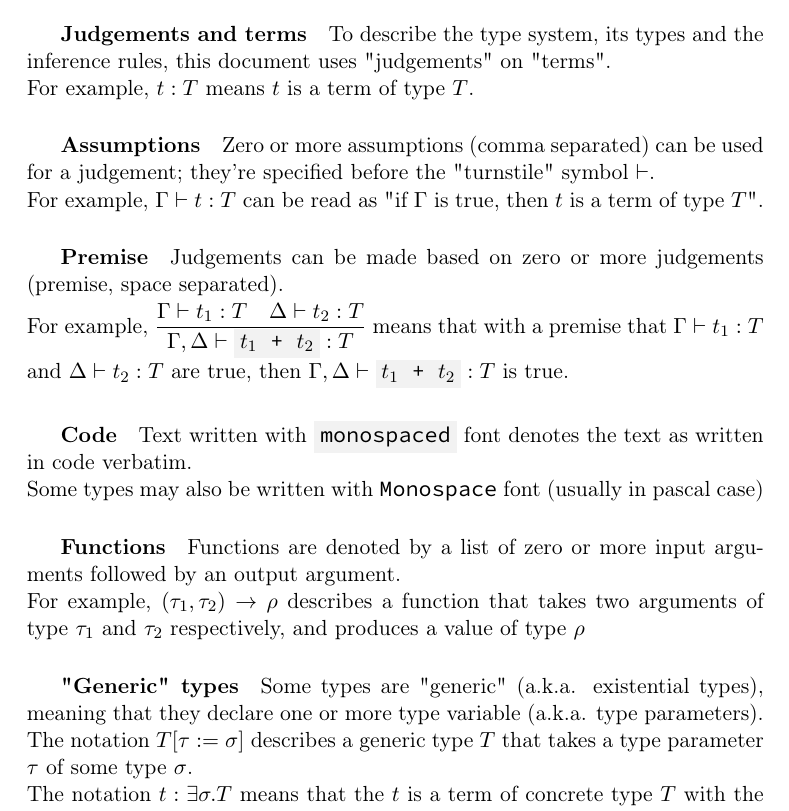
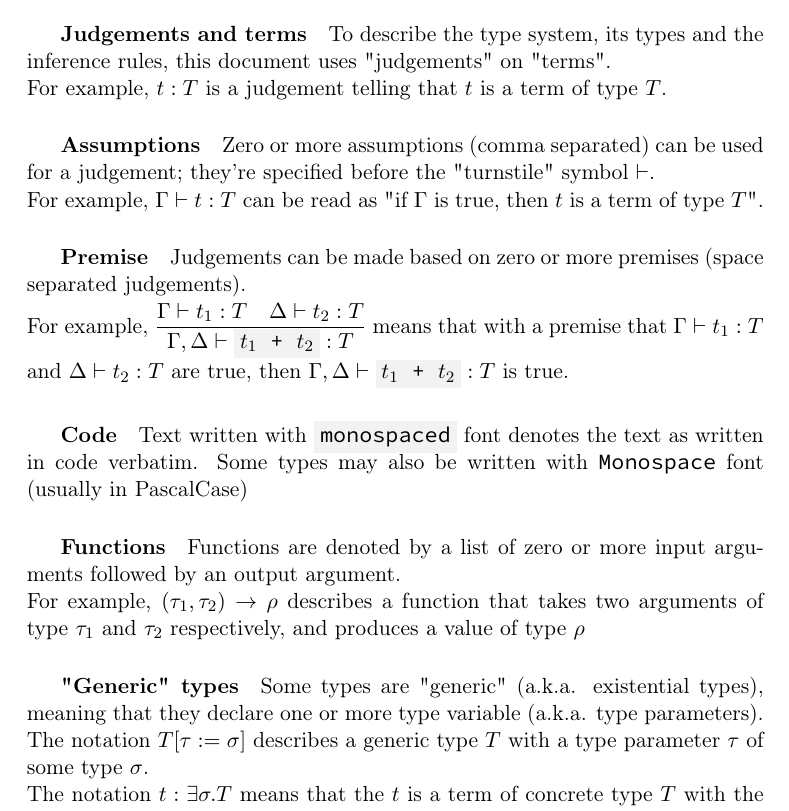
Before and after one commit to simonvic/GioviSpecs_tex, a LaTeX document (type_system.tex): part of page 5 of 34, cut so that both start at the same text. Compiled offline with pdfLaTeX.

Commit message:
refactor: wording

```diff
--- a/type_system.tex
+++ b/type_system.tex
@@ -132,7 +132,7 @@
 
 \subparagraph{Judgements and terms} To describe the type system, its types and
 the inference rules, this document uses "judgements" on "terms".\\*
-For example, $t:T$ means $t$ is a term of type $T$.
+For example, $t:T$ is a judgement telling that $t$ is a term of type $T$.
 
 \subparagraph{Assumptions} Zero or more assumptions (comma separated) can be
 used for a judgement; they're specified before the "turnstile" symbol
@@ -140,17 +140,16 @@ $\vdash$.\\*
 For example, $\Gamma \vdash t:T$ can be read as "if $\Gamma$ is true, then $t$
 is a term of type $T$".
 
-\subparagraph{Premise} Judgements can be made based on zero or more judgements
-(premise, space separated).\\*
+\subparagraph{Premise} Judgements can be made based on zero or more premises
+(space separated judgements).\\*
 For example, $\infrule{\Gamma\vdash t_1:T \quad \Delta\vdash
 t_2:T}{\Gamma,\Delta\vdash \code{$t_1$ + $t_2$}: T}$ means that with a premise
 that $\Gamma\vdash t_1:T$ and $\Delta\vdash t_2:T$ are true, then
 $\Gamma,\Delta\vdash \code{$t_1$ + $t_2$}: T$ is true.
 
 \subparagraph{Code} Text written with \code{monospaced} font denotes the text
-as written in code verbatim.\\*
-Some types may also be written with \texttt{Monospace} font (usually in pascal
-case)
+as written in code verbatim. Some types may also be written with
+\texttt{Monospace} font (usually in PascalCase)
 
 \subparagraph{Functions} Functions are denoted by a list of zero or more input
 arguments followed by an output argument.\\*
@@ -161,8 +160,8 @@ type $\rho$
 \subparagraph{"Generic" types} Some types are "generic" (a.k.a. existential
 types), meaning that they declare one or more type variable (a.k.a. type
 parameters).\\*
-The notation $T[\tau:=\sigma]$ describes a generic type $T$ that
-takes a type parameter $\tau$ of some type $\sigma$.\\*
+The notation $T[\tau:=\sigma]$ describes a generic type $T$ with a type
+parameter $\tau$ of some type $\sigma$.\\*
 The notation $t : \exists\sigma.T$ means that the $t$ is a term of concrete
 type $T$ with the type parameter $\tau$ equal to $\sigma$
 
```
